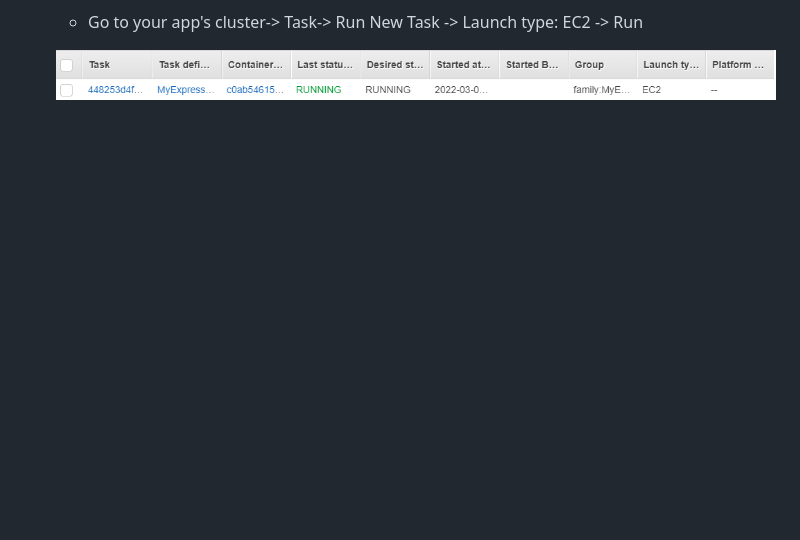
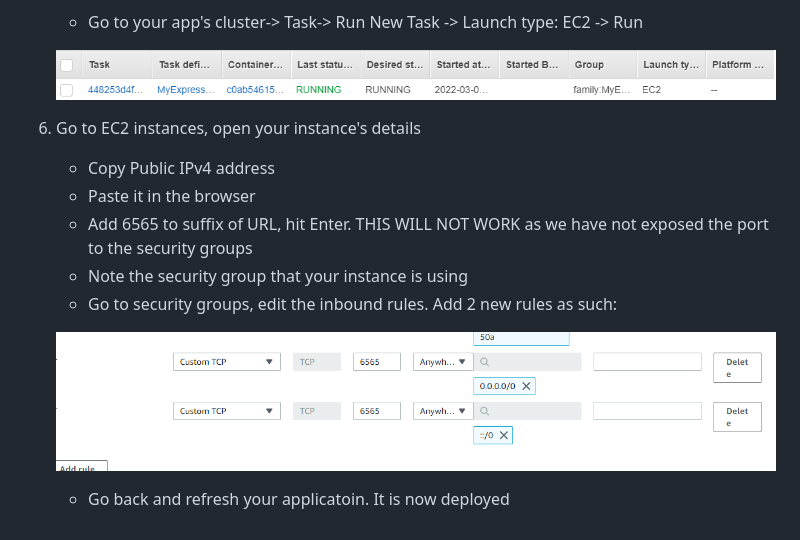
Before and after one commit to arindamkeswani/DevOps, a Markdown page: DockerXECS/README.MD, the part around the change. Rendered like a GitHub page; pictures changed too: DockerXECS/2022-03-07-17-43-16.png (added); blank space fills up the shorter version.

Commit message:
6. Configuring the security group

```diff
--- a/DockerXECS/README.MD
+++ b/DockerXECS/README.MD
@@ -78,3 +78,14 @@ Steps:
     - Go to your app's cluster-> Task-> Run New Task -> Launch type: EC2 -> Run
 
     ![](2022-03-07-17-36-59.png)
+
+6. Go to EC2 instances, open your instance's details
+    - Copy Public IPv4 address
+    - Paste it in the browser
+    - Add 6565 to suffix of URL, hit Enter. THIS WILL NOT WORK as we have not exposed the port to the security groups
+    - Note the security group that your instance is using
+    - Go to security groups, edit the inbound rules. Add 2 new rules as such:
+
+    ![](2022-03-07-17-43-16.png)
+
+    - Go back and refresh your applicatoin. It is now deployed
```
